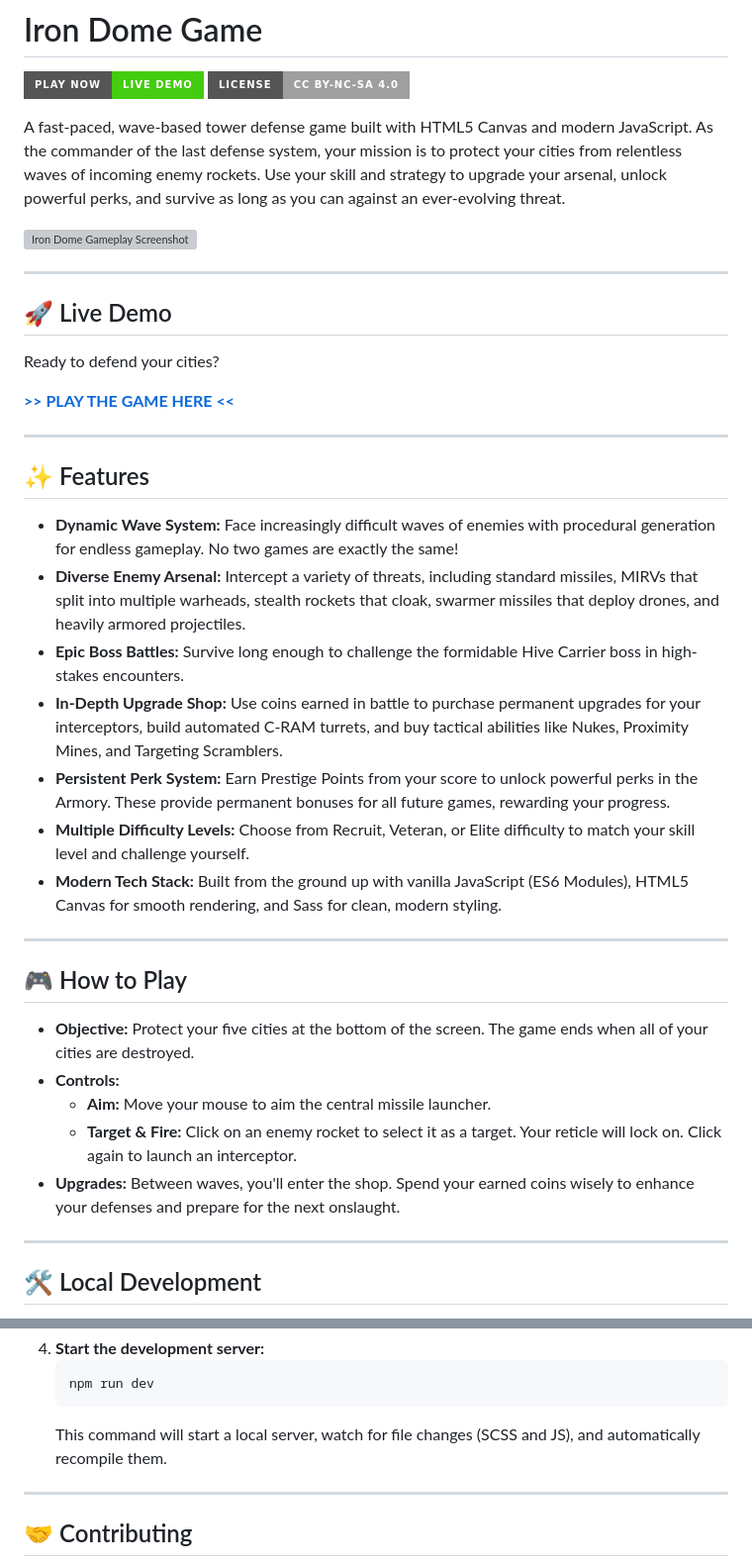
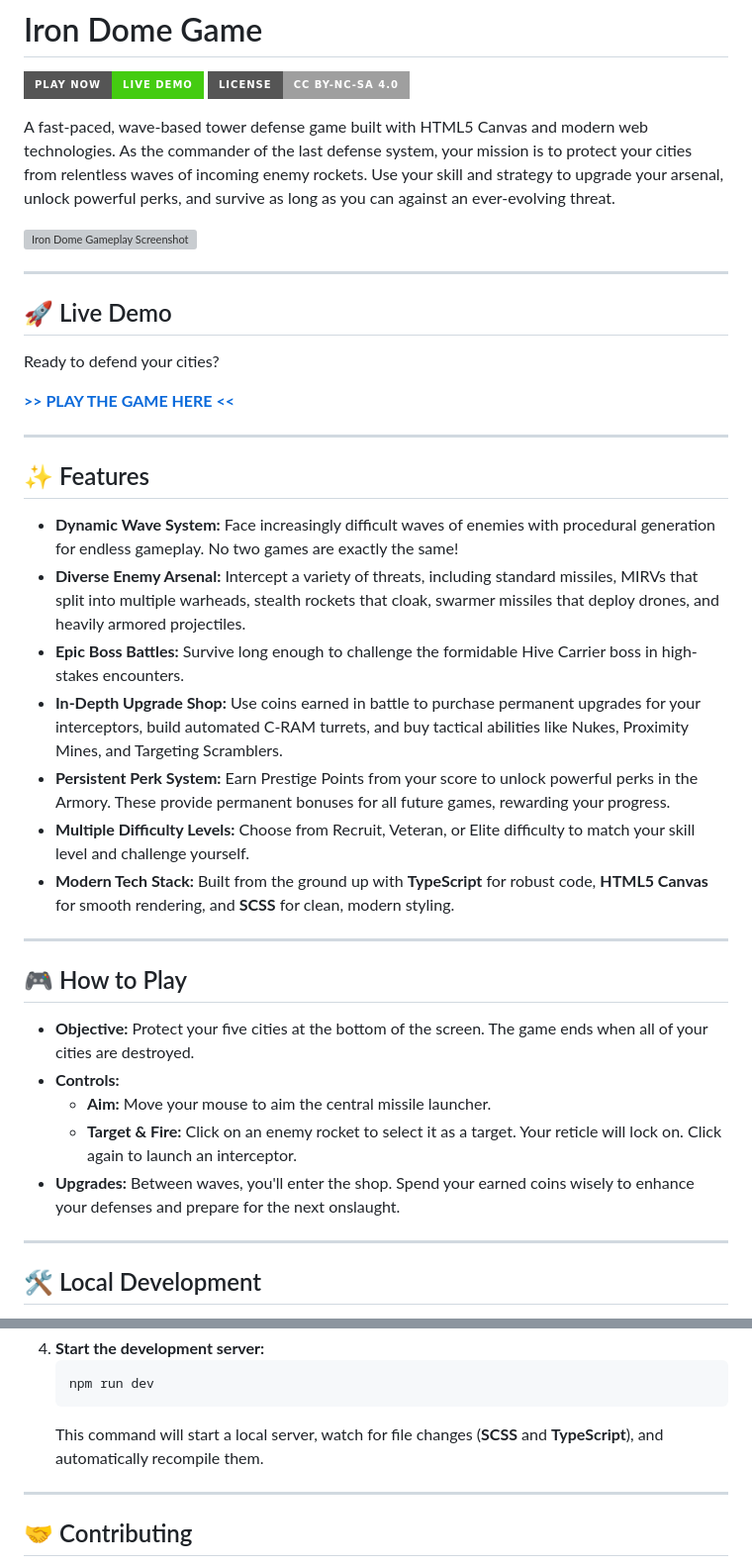
Before and after one commit to kek-Sec/IronDomeGame, a Markdown page: readme.md, 2 parts joined by grey strips. Shown at 99% size. Drawn GitHub-style; badges without logos; grey boxes are pictures that could not be loaded.

Commit message:
docs: Update README to reflect modern web technologies and clarify local server setup

````diff
--- a/readme.md
+++ b/readme.md
@@ -3,7 +3,7 @@
 [![GitHub Pages](https://img.shields.io/badge/Play%20Now-Live%20Demo-brightgreen?style=for-the-badge&logo=github)](https://kek-sec.github.io/IronDomeGame/)
 [![License: CC BY-NC-SA 4.0](https://img.shields.io/badge/License-CC%20BY--NC--SA%204.0-lightgrey.svg?style=for-the-badge)](https://creativecommons.org/licenses/by-nc-sa/4.0/)
 
-A fast-paced, wave-based tower defense game built with HTML5 Canvas and modern JavaScript. As the commander of the last defense system, your mission is to protect your cities from relentless waves of incoming enemy rockets. Use your skill and strategy to upgrade your arsenal, unlock powerful perks, and survive as long as you can against an ever-evolving threat.
+A fast-paced, wave-based tower defense game built with HTML5 Canvas and modern web technologies. As the commander of the last defense system, your mission is to protect your cities from relentless waves of incoming enemy rockets. Use your skill and strategy to upgrade your arsenal, unlock powerful perks, and survive as long as you can against an ever-evolving threat.
 
 ![Iron Dome Gameplay Screenshot](https://i.imgur.com/X0PJqPF.png)
 
@@ -19,23 +19,23 @@ Ready to defend your cities?
 
 ## ✨ Features
 
-- **Dynamic Wave System:** Face increasingly difficult waves of enemies with procedural generation for endless gameplay. No two games are exactly the same!
-- **Diverse Enemy Arsenal:** Intercept a variety of threats, including standard missiles, MIRVs that split into multiple warheads, stealth rockets that cloak, swarmer missiles that deploy drones, and heavily armored projectiles.
-- **Epic Boss Battles:** Survive long enough to challenge the formidable Hive Carrier boss in high-stakes encounters.
-- **In-Depth Upgrade Shop:** Use coins earned in battle to purchase permanent upgrades for your interceptors, build automated C-RAM turrets, and buy tactical abilities like Nukes, Proximity Mines, and Targeting Scramblers.
-- **Persistent Perk System:** Earn Prestige Points from your score to unlock powerful perks in the Armory. These provide permanent bonuses for all future games, rewarding your progress.
-- **Multiple Difficulty Levels:** Choose from Recruit, Veteran, or Elite difficulty to match your skill level and challenge yourself.
-- **Modern Tech Stack:** Built from the ground up with vanilla JavaScript (ES6 Modules), HTML5 Canvas for smooth rendering, and Sass for clean, modern styling.
+* **Dynamic Wave System:** Face increasingly difficult waves of enemies with procedural generation for endless gameplay. No two games are exactly the same!
+* **Diverse Enemy Arsenal:** Intercept a variety of threats, including standard missiles, MIRVs that split into multiple warheads, stealth rockets that cloak, swarmer missiles that deploy drones, and heavily armored projectiles.
+* **Epic Boss Battles:** Survive long enough to challenge the formidable Hive Carrier boss in high-stakes encounters.
+* **In-Depth Upgrade Shop:** Use coins earned in battle to purchase permanent upgrades for your interceptors, build automated C-RAM turrets, and buy tactical abilities like Nukes, Proximity Mines, and Targeting Scramblers.
+* **Persistent Perk System:** Earn Prestige Points from your score to unlock powerful perks in the Armory. These provide permanent bonuses for all future games, rewarding your progress.
+* **Multiple Difficulty Levels:** Choose from Recruit, Veteran, or Elite difficulty to match your skill level and challenge yourself.
+* **Modern Tech Stack:** Built from the ground up with **TypeScript** for robust code, **HTML5 Canvas** for smooth rendering, and **SCSS** for clean, modern styling.
 
 ---
 
 ## 🎮 How to Play
 
-- **Objective:** Protect your five cities at the bottom of the screen. The game ends when all of your cities are destroyed.
-- **Controls:**
-    - **Aim:** Move your mouse to aim the central missile launcher.
-    - **Target & Fire:** Click on an enemy rocket to select it as a target. Your reticle will lock on. Click again to launch an interceptor.
-- **Upgrades:** Between waves, you'll enter the shop. Spend your earned coins wisely to enhance your defenses and prepare for the next onslaught.
+* **Objective:** Protect your five cities at the bottom of the screen. The game ends when all of your cities are destroyed.
+* **Controls:**
+    * **Aim:** Move your mouse to aim the central missile launcher.
+    * **Target & Fire:** Click on an enemy rocket to select it as a target. Your reticle will lock on. Click again to launch an interceptor.
+* **Upgrades:** Between waves, you'll enter the shop. Spend your earned coins wisely to enhance your defenses and prepare for the next onslaught.
 
 ---
 
@@ -59,7 +59,7 @@ To run the game locally on your own machine, follow these steps:
     ```bash
     npm run dev
     ```
-    This command will start a local server, watch for file changes (SCSS and JS), and automatically recompile them.
+    This command will start a local server, watch for file changes (**SCSS** and **TypeScript**), and automatically recompile them.
 
 ---
 
````
